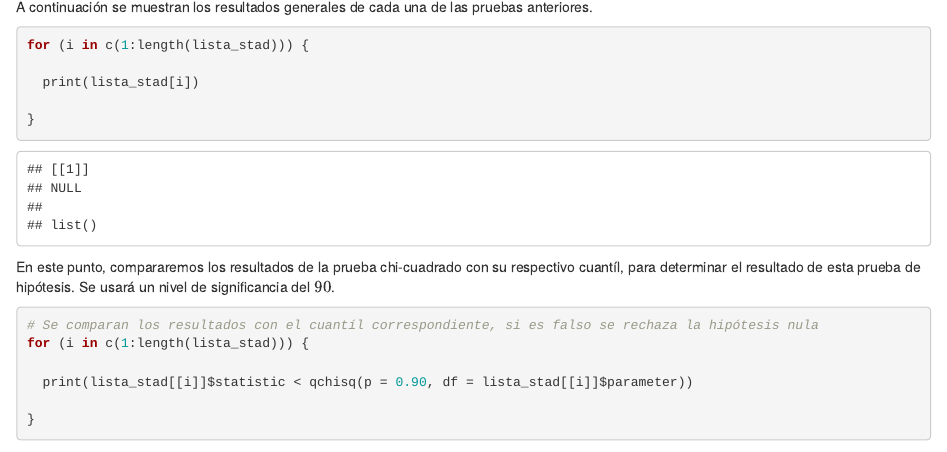
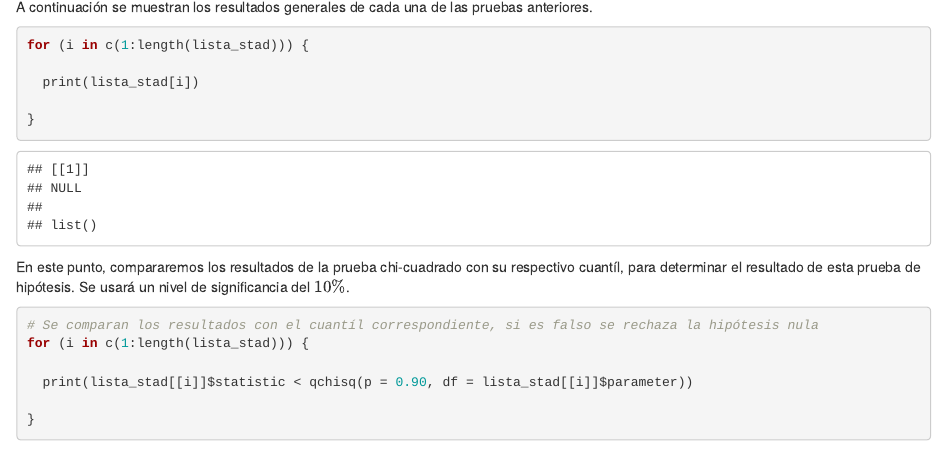
Before and after one commit to Santifer0803/Proyecto_estadistica_1, an R Markdown document (análisis_descriptivo.Rmd): the page in a window 1100 px wide, from 1630 px down. Rendered offline with R 4.5, knitr and Pandoc, with nearby package versions; some code elsewhere in the file could not run offline.

Commit message:
style: se corrije la significancia del HTML

````diff
--- a/análisis_descriptivo.Rmd
+++ b/análisis_descriptivo.Rmd
@@ -757,7 +757,7 @@ for (i in c(1:length(lista_stad))) {
 ```
 
 
-En este punto, compararemos los resultados de la prueba chi-cuadrado con su respectivo cuantíl, para determinar el resultado de esta prueba de hipótesis. Se usará un nivel de significancia del $90%$.
+En este punto, compararemos los resultados de la prueba chi-cuadrado con su respectivo cuantíl, para determinar el resultado de esta prueba de hipótesis. Se usará un nivel de significancia del $10\%$.
 
 ```{r Resultados_indep}
 
````
